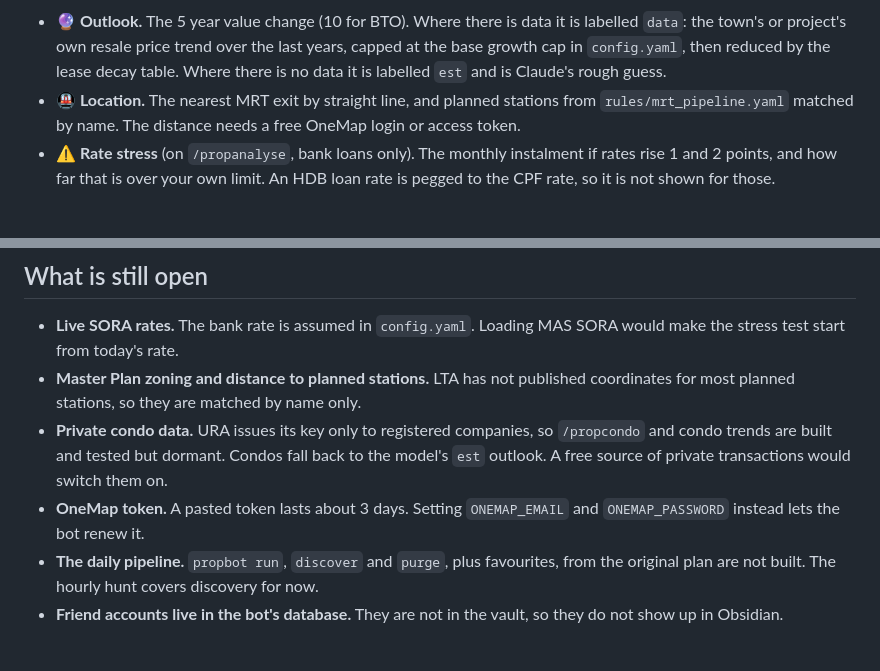
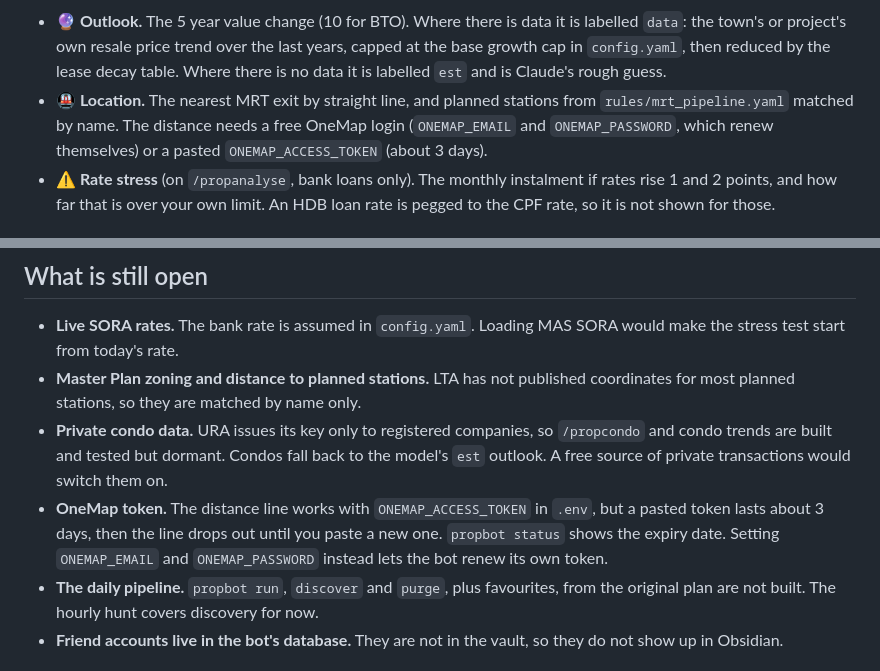
Before and after one commit to gcjk768/SG-Property-Hunter, a Markdown page: README.md, 2 parts joined by grey strips. Drawn GitHub-style.

```diff
--- a/README.md
+++ b/README.md
@@ -48,7 +48,7 @@ New here? Start with [docs/SETUP.md](docs/SETUP.md).
 Every card carries three signals beyond the price.
 
 - **🔮 Outlook.** The 5 year value change (10 for BTO). Where there is data it is labelled `data`: the town's or project's own resale price trend over the last years, capped at the base growth cap in `config.yaml`, then reduced by the lease decay table. Where there is no data it is labelled `est` and is Claude's rough guess.
-- **🚇 Location.** The nearest MRT exit by straight line, and planned stations from `rules/mrt_pipeline.yaml` matched by name. The distance needs a free OneMap login or access token.
+- **🚇 Location.** The nearest MRT exit by straight line, and planned stations from `rules/mrt_pipeline.yaml` matched by name. The distance needs a free OneMap login (`ONEMAP_EMAIL` and `ONEMAP_PASSWORD`, which renew themselves) or a pasted `ONEMAP_ACCESS_TOKEN` (about 3 days).
 - **⚠️ Rate stress** (on `/propanalyse`, bank loans only). The monthly instalment if rates rise 1 and 2 points, and how far that is over your own limit. An HDB loan rate is pegged to the CPF rate, so it is not shown for those.
 
 ## Try it
@@ -157,7 +157,7 @@ The table in `config.yaml` is unchanged. Moving it is your call. The raw output
 - **Live SORA rates.** The bank rate is assumed in `config.yaml`. Loading MAS SORA would make the stress test start from today's rate.
 - **Master Plan zoning and distance to planned stations.** LTA has not published coordinates for most planned stations, so they are matched by name only.
 - **Private condo data.** URA issues its key only to registered companies, so `/propcondo` and condo trends are built and tested but dormant. Condos fall back to the model's `est` outlook. A free source of private transactions would switch them on.
-- **OneMap token.** A pasted token lasts about 3 days. Setting `ONEMAP_EMAIL` and `ONEMAP_PASSWORD` instead lets the bot renew it.
+- **OneMap token.** The distance line works with `ONEMAP_ACCESS_TOKEN` in `.env`, but a pasted token lasts about 3 days, then the line drops out until you paste a new one. `propbot status` shows the expiry date. Setting `ONEMAP_EMAIL` and `ONEMAP_PASSWORD` instead lets the bot renew its own token.
 - **The daily pipeline.** `propbot run`, `discover` and `purge`, plus favourites, from the original plan are not built. The hourly hunt covers discovery for now.
 - **Friend accounts live in the bot's database.** They are not in the vault, so they do not show up in Obsidian.
 
```
